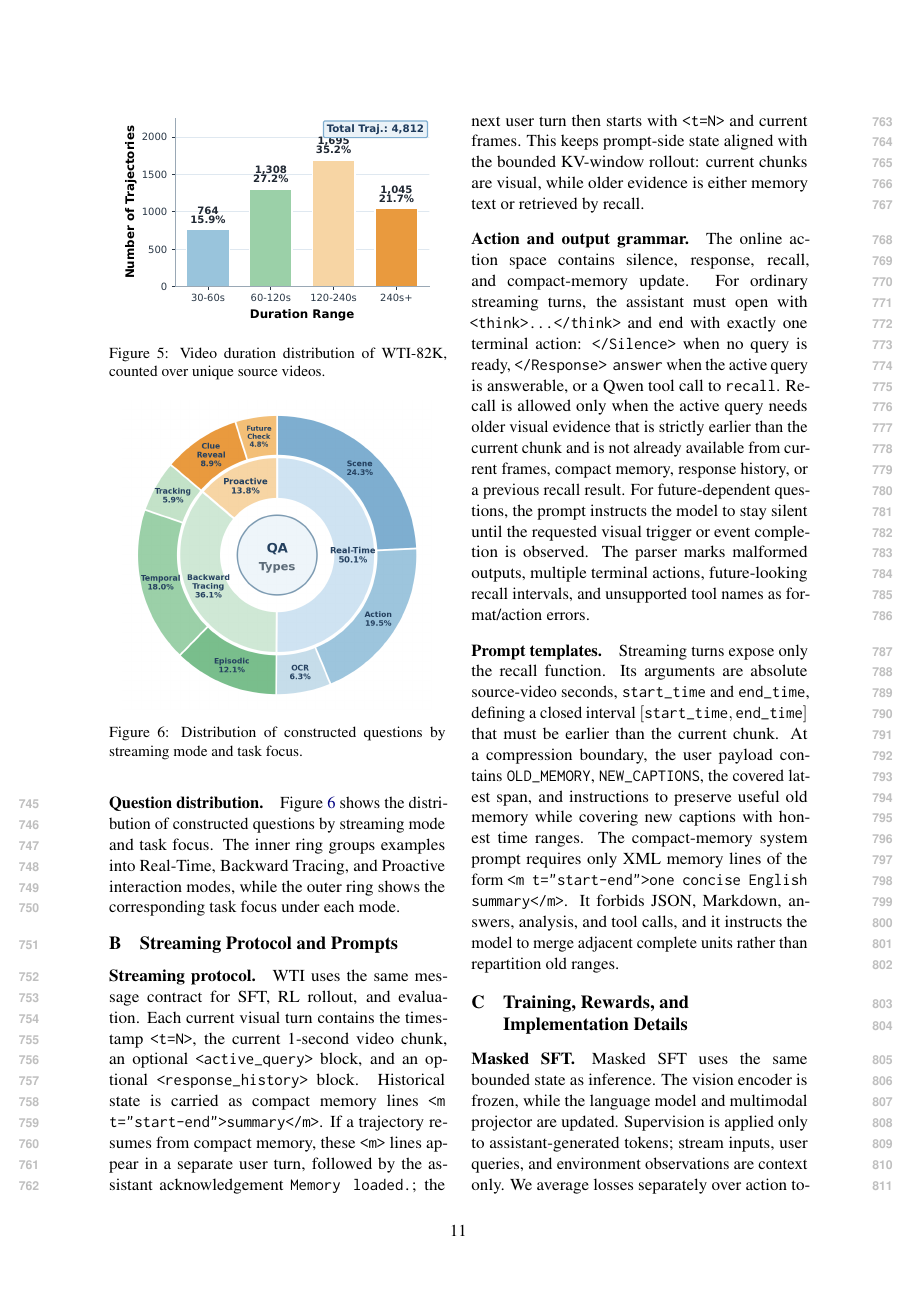
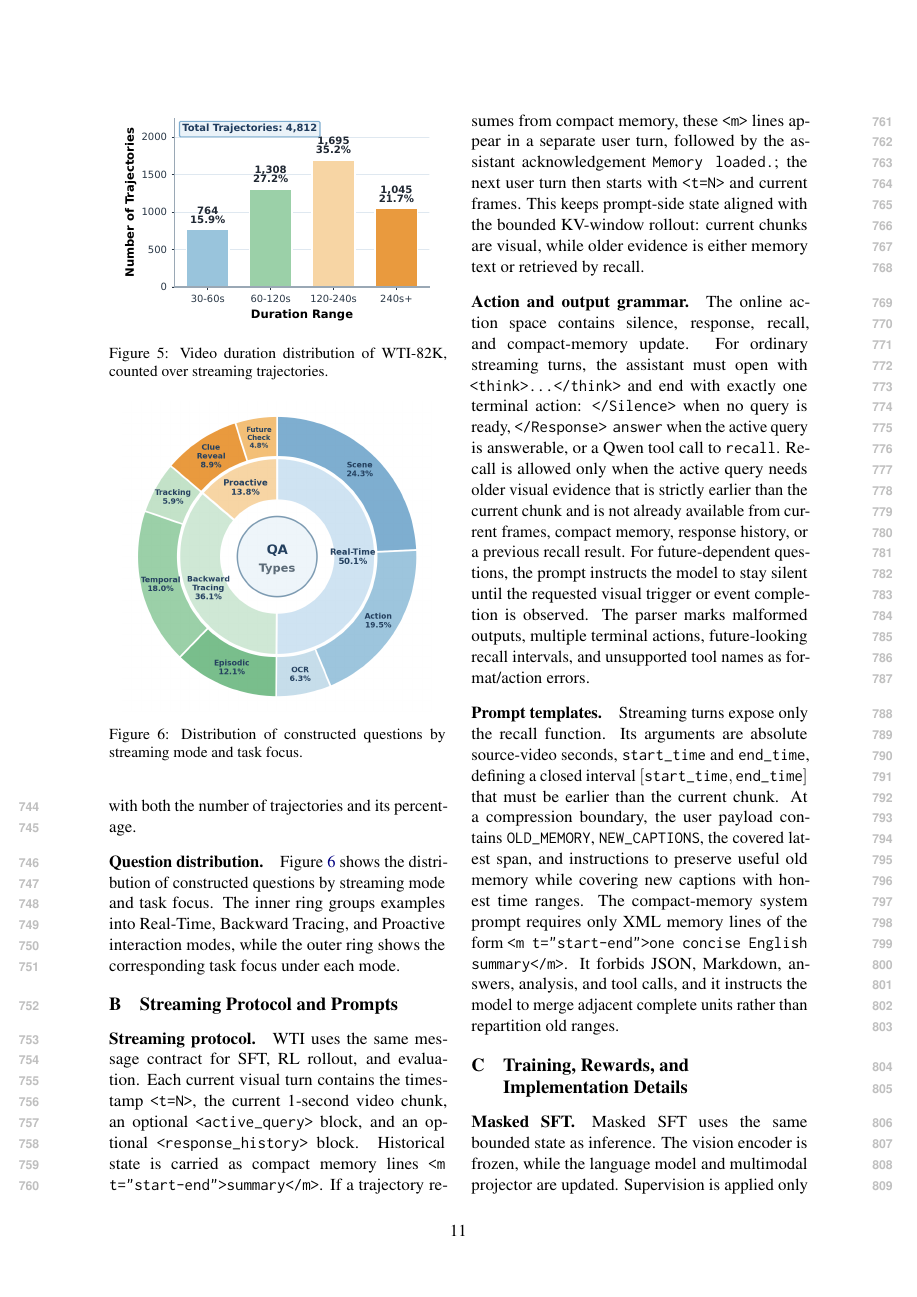
Before and after one commit to Khadgar123/thinkstream-overleaf, a LaTeX paper (main.tex, which reads appendix_data_stats.tex): page 11 of 14. Compiled offline with pdfLaTeX.

Commit message:
Sync appendix duration figure

```diff
--- a/appendix_data_stats.tex
+++ b/appendix_data_stats.tex
@@ -38,8 +37,9 @@ Following common streaming-video dataset statistics, we group videos into five d
+Following common streaming-video dataset statistics, we group trajectories into duration ranges and annotate each bar with both the number of trajectories and its percentage.
 
 \begin{figure}[t]
   \centering
   \includegraphics[width=0.96\columnwidth]{figures/figure_video_duration_distribution.pdf}
-  \caption{Video duration distribution of WTI-82K, counted over unique source videos.}
+  \caption{Video duration distribution of WTI-82K, counted over streaming trajectories.}
   \label{fig:data_video_duration}
 \end{figure}
 
```
Also changed, not shown: figures/figure_video_duration_distribution.pdf, appendix_data_stats.tex (3 more changed lines).
